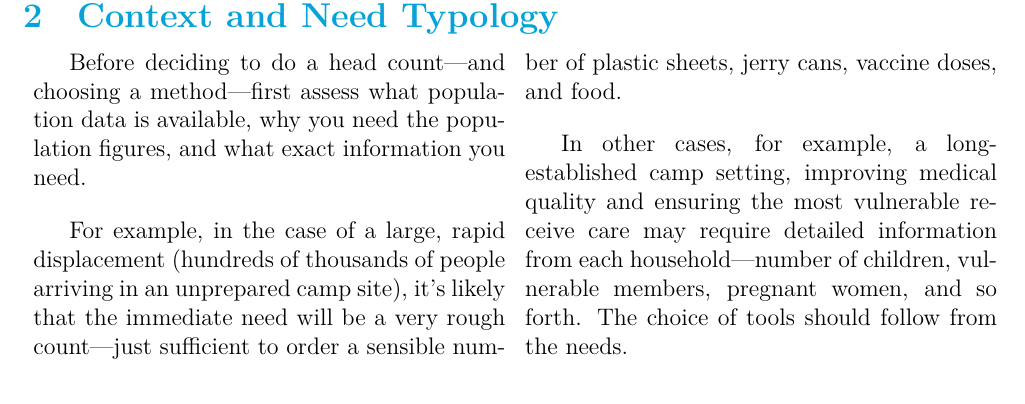
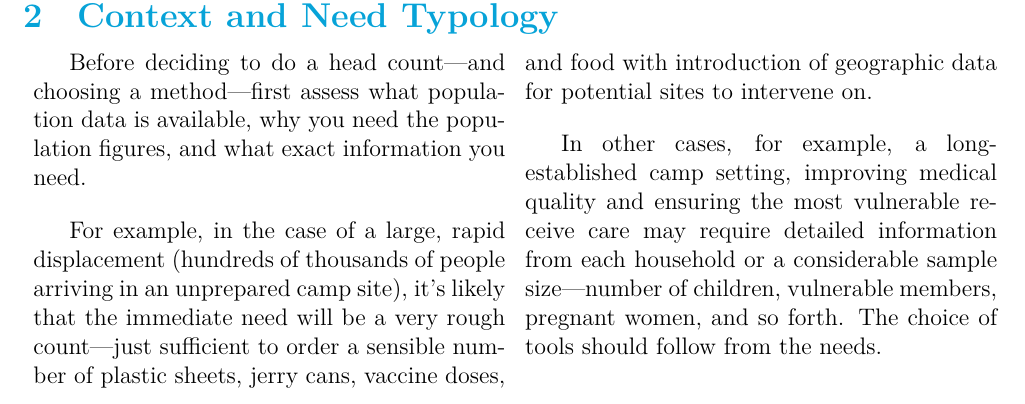
Before and after one commit to ivangayton/Refugee_Head_Counts, a LaTeX document (Displaced_Persons_Head_Counts.tex): part of page 3 of 6, cut so that both start at the same text. Compiled offline with XeLaTeX.

Commit message:
Draft of Context Typology section

```diff
--- a/Displaced_Persons_Head_Counts.tex
+++ b/Displaced_Persons_Head_Counts.tex
@@ -31,9 +31,9 @@ Our recommendations include relatively novel techniques such as drone surveys an
 \begin{multicols}{2}
 Before deciding to do a head count---and choosing a method---first assess what population data is available, why you need the population figures, and what exact information you need.
 
-For example, in the case of a large, rapid displacement (hundreds of thousands of people arriving in an unprepared camp site), it's likely that the immediate need will be a very rough count---just sufficient to order a sensible number of plastic sheets, jerry cans, vaccine doses, and food.
+For example, in the case of a large, rapid displacement (hundreds of thousands of people arriving in an unprepared camp site), it's likely that the immediate need will be a very rough count---just sufficient to order a sensible number of plastic sheets, jerry cans, vaccine doses, and food with introduction of geographic data for potential sites to intervene on.
 
-In other cases, for example, a long-established camp setting, improving medical quality and ensuring the most vulnerable receive care may require detailed information from each household---number of children, vulnerable members, pregnant women, and so forth. The choice of tools should follow from the needs.
+In other cases, for example, a long-established camp setting, improving medical quality and ensuring the most vulnerable receive care may require detailed information from each household or a considerable sample size---number of children, vulnerable members, pregnant women, and so forth. The choice of tools should follow from the needs.
 \end{multicols}
 
 \newpage
```
